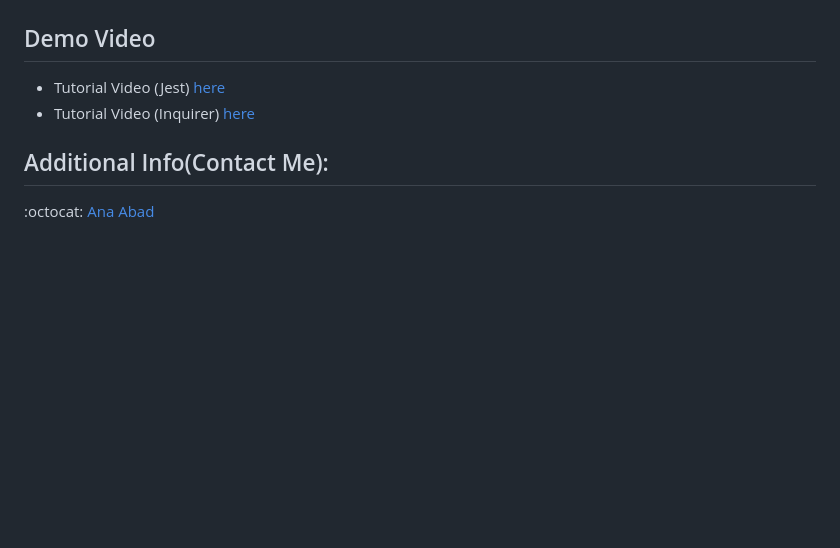
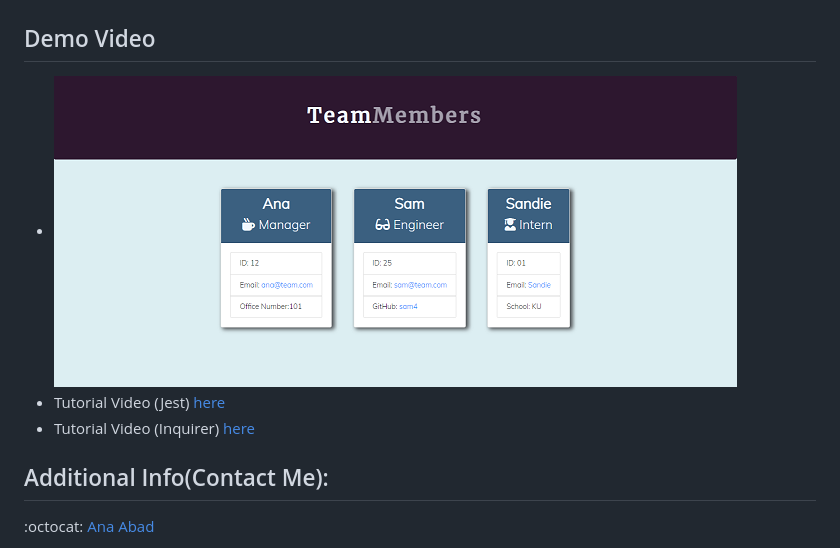
Before and after one commit to abanae/Work-Team-Profile-Generator, a Markdown page: ReadMe.md, the part around the change. GitHub-like rendering; pictures changed too: dist/images/sampleHTML.PNG (added); blank space fills up the shorter version.

Commit message:
adding sample html

```diff
--- a/ReadMe.md
+++ b/ReadMe.md
@@ -37,6 +37,7 @@
   ![Running Test](./dist/images/testpass.PNG)
 
   ## Demo Video
+  * ![Sample HTML](./dist/images/sampleHTML.PNG)
   * Tutorial Video (Jest) [here](https://drive.google.com/file/d/1WEXhgjFK8QCKn3IVQzAgxF467vZObyqa/view)
   * Tutorial Video (Inquirer) [here](https://drive.google.com/file/d/1Jawx6EsjYnZad1TErZG0GbXnD_9AnmtQ/view)
 
```
